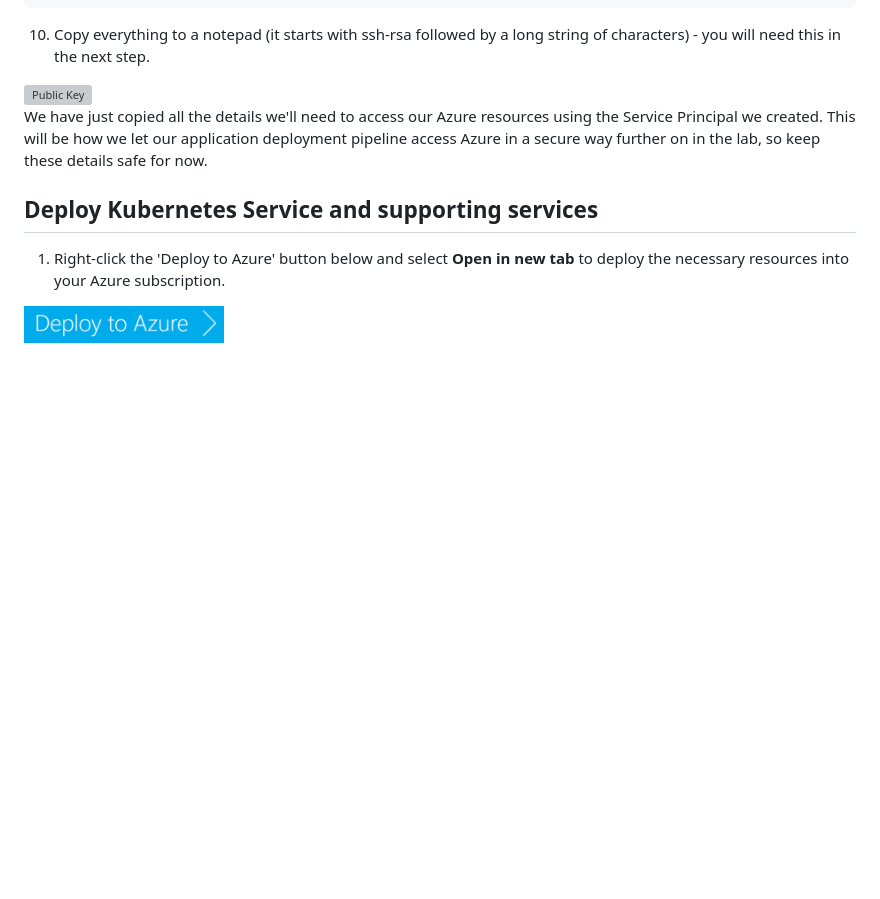
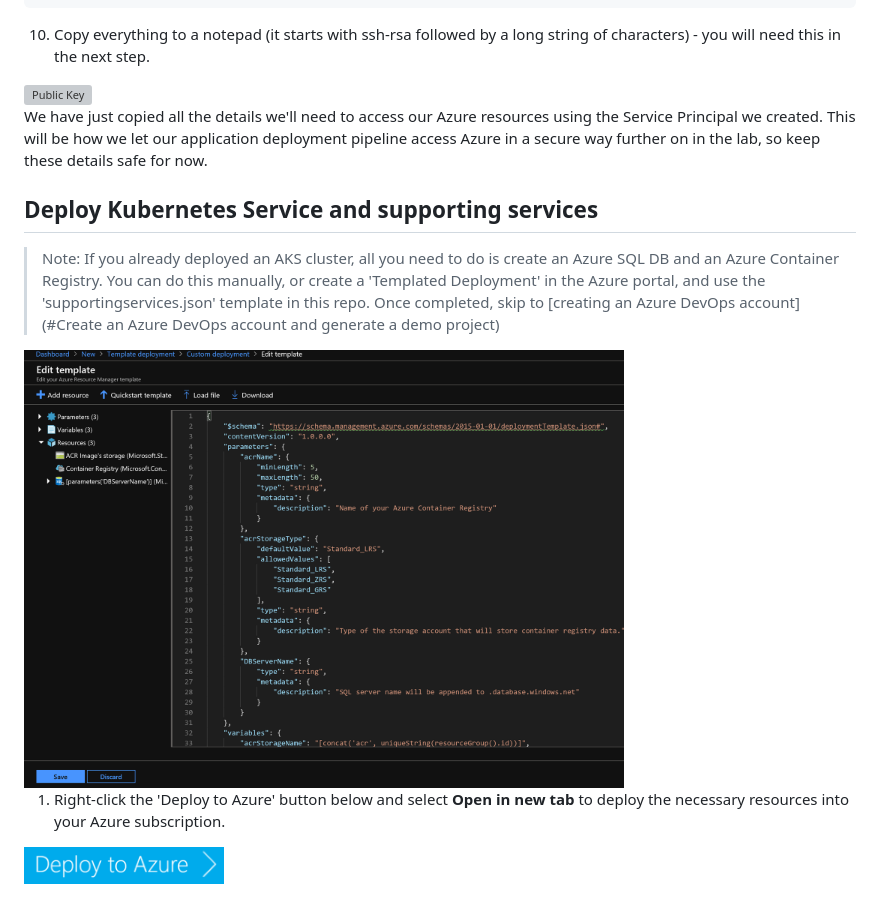
Before and after one commit to CharleneMcKeown/DevOps-and-Containers, a Markdown page: README.md, the part around the change printed below. Rendered like a GitHub page; pictures changed too: screenshots/templatedeployment.PNG (added); blank space fills up the shorter version; grey boxes are pictures that could not be loaded.

```diff
--- a/README.md
+++ b/README.md
@@ -141,6 +116,10 @@ The default filepath should be:
 We have just copied all the details we'll need to access our Azure resources using the Service Principal we created. This will be how we let our application deployment pipeline access Azure in a secure way further on in the lab, so keep these details safe for now.
 
 ## Deploy Kubernetes Service and supporting services
+
+> Note: If you already deployed an AKS cluster, all you need to do is create an Azure SQL DB and an Azure Container Registry. You can do this manually, or create a 'Templated Deployment' in the Azure portal, and use the 'supportingservices.json' template in this repo. Once completed, skip to [creating an Azure DevOps account](#Create an Azure DevOps account and generate a demo project)
+
+<img src="screenshots/templatedeployment.PNG" alt="templated deployment" width="600px"/>
 
 1. Right-click the 'Deploy to Azure' button below and select **Open in new tab** to deploy the necessary resources into your Azure subscription.
 
```
Also changed, not shown: other parts of README.md (+2 -27 lines), 1 other file.
